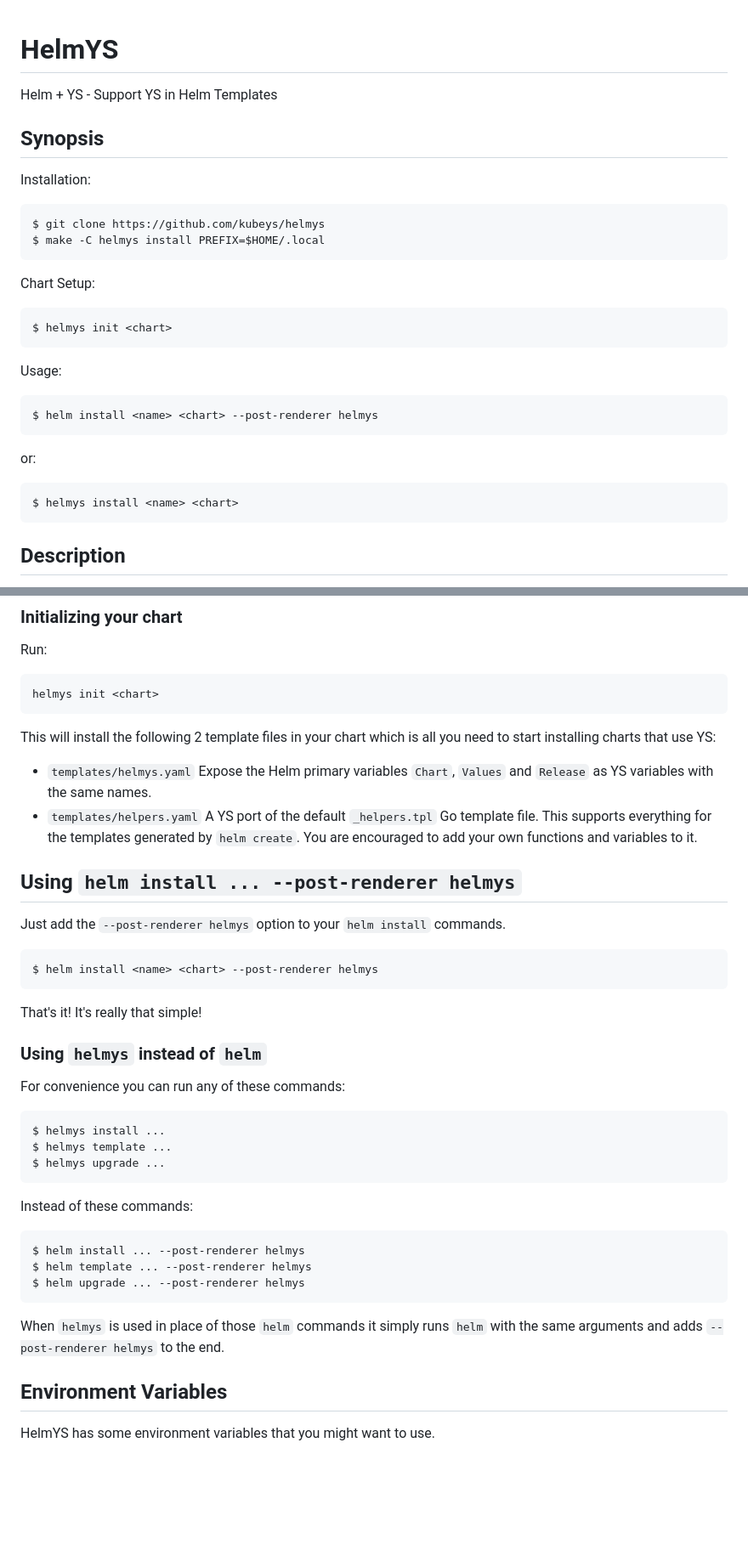
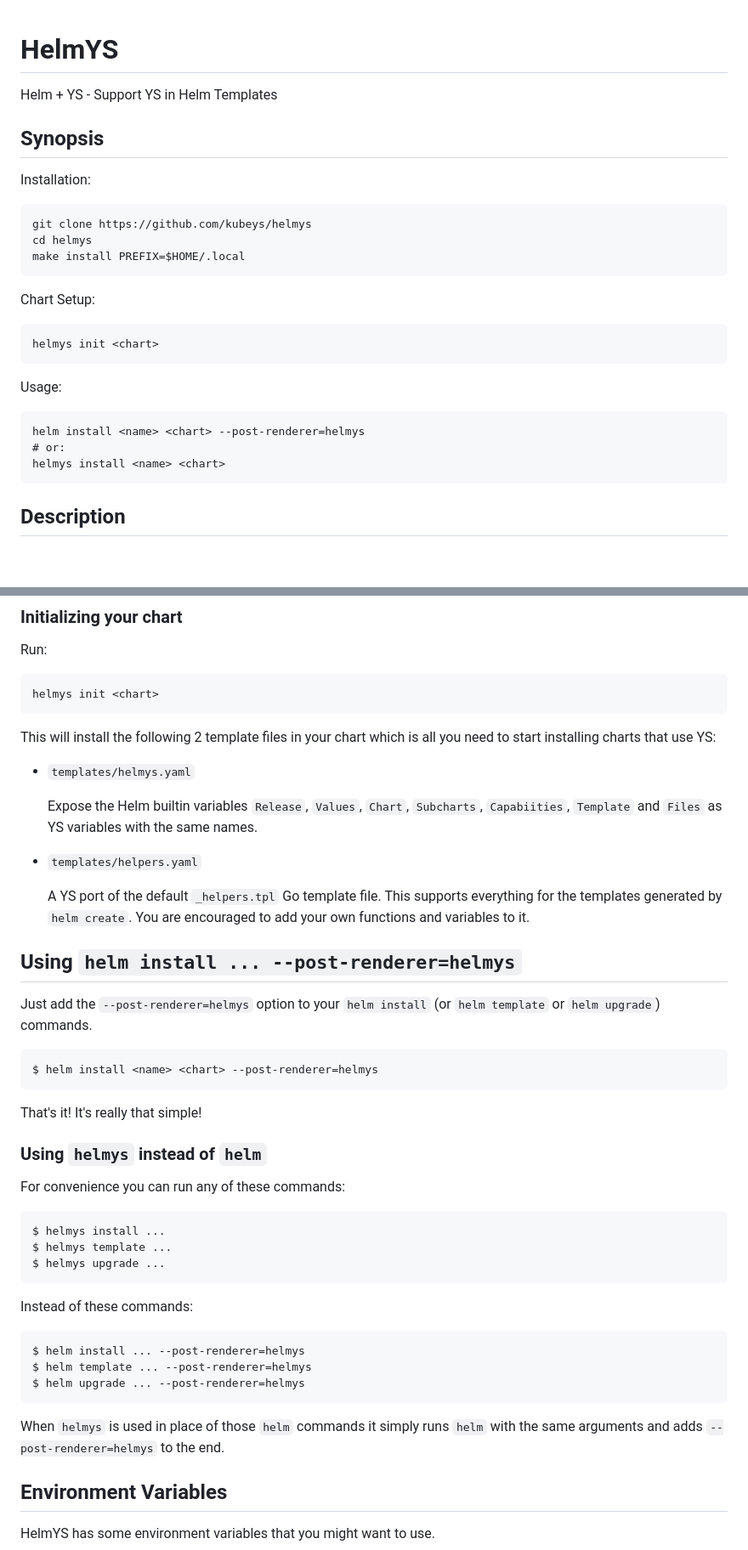
Before and after one commit to kubeys/helmys, a Markdown page: ReadMe.md, 2 parts joined by grey strips. Shown: that part at 85% size. GitHub-like rendering; blank space fills up the shorter version.

````diff
--- a/ReadMe.md
+++ b/ReadMe.md
@@ -1,29 +1,5 @@
 HelmYS
 ======
-
-<!--
-== Protect against not using --post-renderer helmys with something like:
-
-=>:: {kind: ERROR See https://xyzzy.ai, apiVersion: E, name}
-# Or:
-
-#------------------------------------------------------------------------------
-# This chart requires `helm install ... --post-renderer helmys` to install.
-#
-# Using `--post-renderer helmys` will remove the following lines.
-#
-# Not using `--post-renderer helmys` to install this chart will cause the lines
-# to not be removed, which is intended to cause the install to fail and show
-# the information of why it failed.
-#------------------------------------------------------------------------------
-
-apiVersion: apps/v1
-kind: Deployment
-metadata:
-  name: |-
-    ERROR 'helm install' requires --post-renderer helmys
-    See https://github.com/kubeys/helmys
--->
 
 Helm + YS - Support YS in Helm Templates
 
@@ -33,23 +9,21 @@ Helm + YS - Support YS in Helm Templates
 Installation:
 
 ```
-$ git clone https://github.com/kubeys/helmys
-$ make -C helmys install PREFIX=$HOME/.local
+git clone https://github.com/kubeys/helmys
+cd helmys
+make install PREFIX=$HOME/.local
 ```
 
 Chart Setup:
 ```
-$ helmys init <chart>
+helmys init <chart>
 ```
 
 Usage:
 ```
-$ helm install <name> <chart> --post-renderer helmys
-```
-
-or:
-```
-$ helmys install <name> <chart>
+helm install <name> <chart> --post-renderer=helmys
+# or:
+helmys install <name> <chart>
 ```
 
 
@@ -109,19 +83,23 @@ This will install the following 2 template files in your chart which is all you
 need to start installing charts that use YS:
 
 * `templates/helmys.yaml`
-  Expose the Helm primary variables `Chart`, `Values` and `Release` as YS
-  variables with the same names.
+
+  Expose the Helm builtin variables `Release`, `Values`, `Chart`, `Subcharts`,
+  `Capabiities`, `Template` and `Files` as YS variables with the same names.
+
 * `templates/helpers.yaml`
+
   A YS port of the default `_helpers.tpl` Go template file.
   This supports everything for the templates generated by `helm create`.
   You are encouraged to add your own functions and variables to it.
 
 
-## Using `helm install ... --post-renderer helmys`
+## Using `helm install ... --post-renderer=helmys`
 
-Just add the `--post-renderer helmys` option to your `helm install` commands.
+Just add the `--post-renderer=helmys` option to your `helm install` (or `helm
+template` or `helm upgrade`) commands.
 ```
-$ helm install <name> <chart> --post-renderer helmys
+$ helm install <name> <chart> --post-renderer=helmys
 ```
 
 That's it!
@@ -139,13 +117,13 @@ $ helmys upgrade ...
 
 Instead of these commands:
 ```
-$ helm install ... --post-renderer helmys
-$ helm template ... --post-renderer helmys
-$ helm upgrade ... --post-renderer helmys
+$ helm install ... --post-renderer=helmys
+$ helm template ... --post-renderer=helmys
+$ helm upgrade ... --post-renderer=helmys
 ```
 
 When `helmys` is used in place of those `helm` commands it simply runs `helm`
-with the same arguments and adds `--post-renderer helmys` to the end.
+with the same arguments and adds `--post-renderer=helmys` to the end.
 
 
 ## Environment Variables
````
Also changed, not shown: other parts of ReadMe.md (+3 -8 lines).
